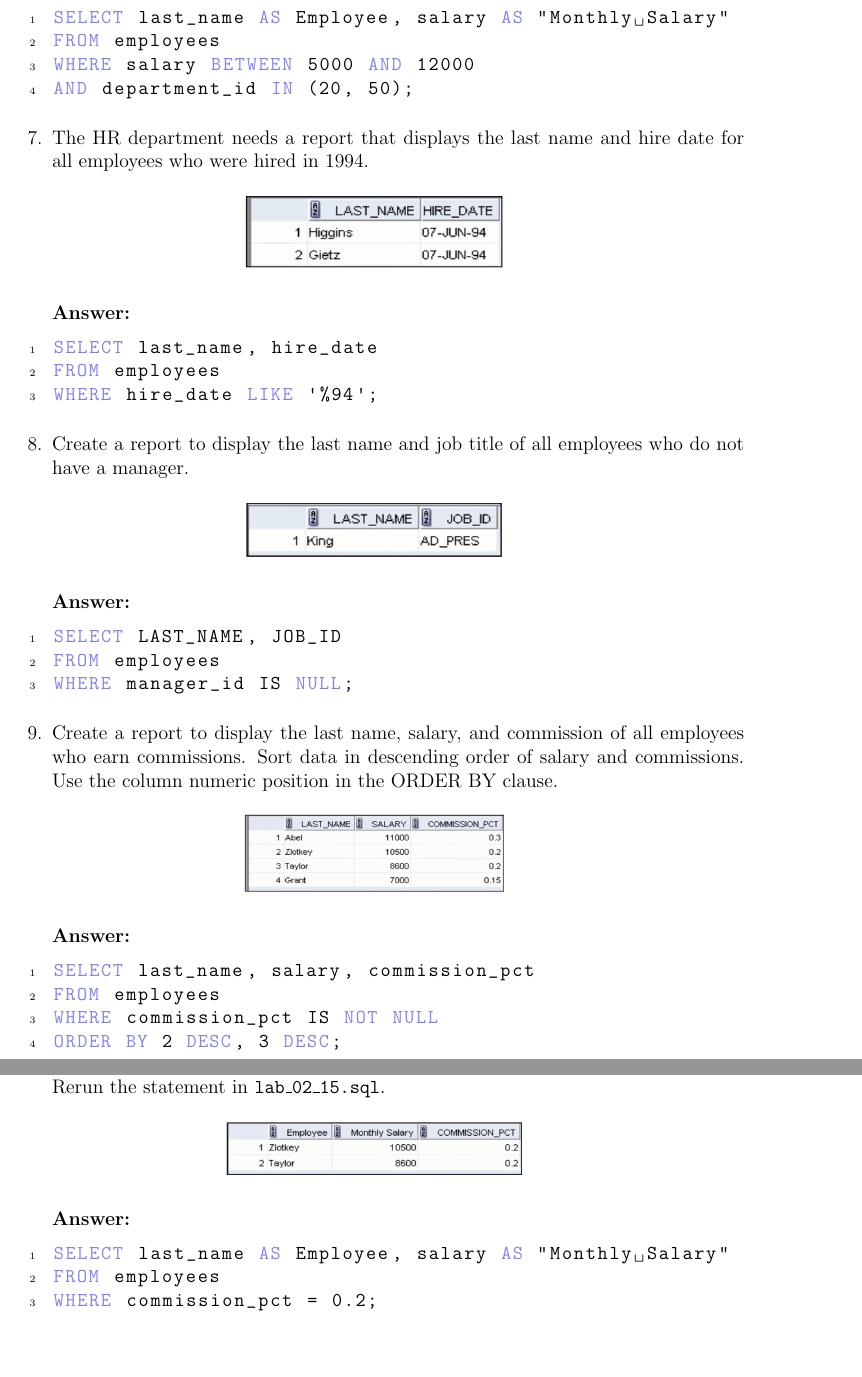
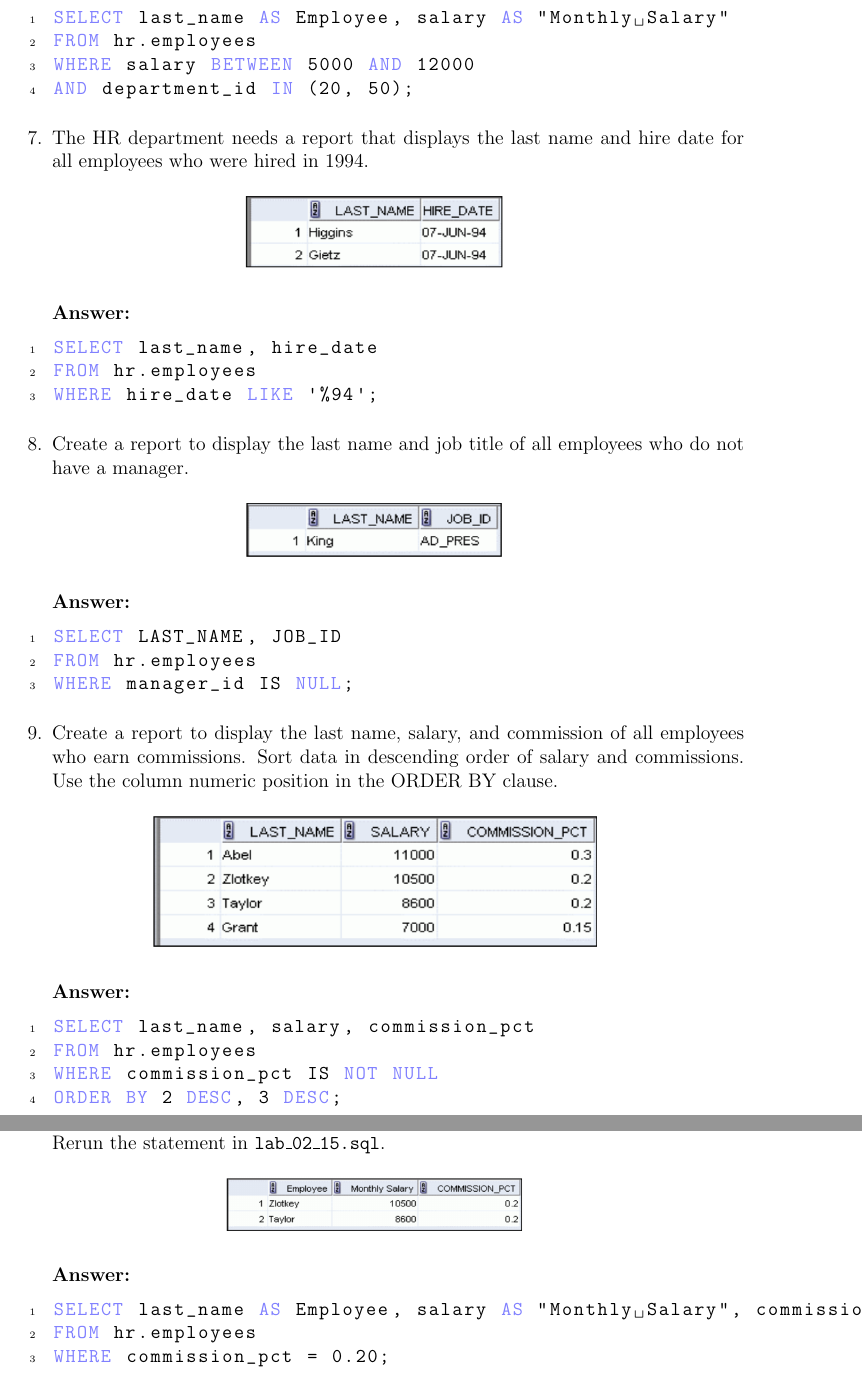
Before and after one commit to Sanzidislam/4th_semester, a LaTeX problem sheet (DataBase_Systems/Assignments/Assignment_1/main.tex): two parts of pages 8 and 10 of 10, joined at a grey line, cut so that both start at the same text, the shorter picture padded with empty space. The pictures show the PDF file DataBase_Systems/Assignments/Assignment_1/main.pdf that the author committed with the source.

Commit message:
Checked the solutions in oracle live

```diff
--- a/DataBase_Systems/Assignments/Assignment_1/main.tex
+++ b/DataBase_Systems/Assignments/Assignment_1/main.tex
@@ -106,7 +106,7 @@ SELECT * FROM DEPARTMENTS;
 
     \textbf{Answer: }
     \begin{lstlisting}[language=SQL]
-DESCRIBE EMPLOYEES;
+DESCRIBE HR.EMPLOYEES;
     \end{lstlisting}
 
     \item The HR department wants a query to display the last name, job ID, hire date, and employee ID for each employee, with the employee ID appearing first. Provide an alias \texttt{STARTDATE} for the \texttt{HIRE\_DATE} column. Save your SQL statement to a file named \texttt{lab\_01\_05.sql} so that you can dispatch this file to the HR department.
@@ -215,8 +214,8 @@ salary of employees who earn more than \$12,000. Save your SQL statement as a fi
 
     \textbf{Answer: }
     \begin{lstlisting}[language=SQL, label={lst:employees_data}]
-SELECT last_name, salary
-FROM employees
+SELECT Last_Name, Salary
+FROM HR.employees
 WHERE salary > 12000;
     \end{lstlisting}
         \item Open a new SQL Worksheet. Create a report that displays the last name and department number
@@ -248,8 +247,8 @@ the range of \$5,000 to \$12,000. Save your SQL statement as \texttt{lab\_02\_03
     \newpage
     \textbf{Answer: }
     \begin{lstlisting}[language=SQL, label={lst:employees_data}]
-SELECT last_name, salary
-FROM employees
+SELECT Last_name, Salary
+FROM hr.employees
 WHERE salary NOT BETWEEN 5000 AND 12000;
     \end{lstlisting}
     \item Create a report to display the last name, job ID, and hire date for employees with the last names
@@ -264,8 +263,8 @@ of Matos and Taylor. Order the query in ascending order by the hire date.
 
     \textbf{Answer: }
     \begin{lstlisting}[language=SQL, label={lst:employees_data}]
-SELECT last_name, job_id, hire_date
-FROM employees
+SELECT 	LAST_NAME, JOB_ID, HIRE_DATE
+FROM hr.employees
 WHERE last_name IN ('Matos', 'Taylor')
 ORDER BY hire_date ASC;
     \end{lstlisting}
@@ -282,7 +281,7 @@ alphabetical order by name.
     \textbf{Answer: }
     \begin{lstlisting}[language=SQL, label={lst:employees_data}]
 SELECT last_name, department_id
-FROM employees
+FROM hr.employees
 WHERE department_id IN (20, 50)
 ORDER BY last_name ASC;
     \end{lstlisting}
@@ -301,7 +300,7 @@ statement in \texttt{lab\_02\_06.sql}.
     \textbf{Answer: }
     \begin{lstlisting}[language=SQL, label={lst:employees_data}]
 SELECT last_name AS Employee, salary AS "Monthly Salary"
-FROM employees
+FROM hr.employees
 WHERE salary BETWEEN 5000 AND 12000
 AND department_id IN (20, 50);
     \end{lstlisting}
@@ -318,7 +317,7 @@ who were hired in 1994.
     \textbf{Answer: }
     \begin{lstlisting}[language=SQL, label={lst:employees_data}]
 SELECT last_name, hire_date
-FROM employees
+FROM hr.employees
 WHERE hire_date LIKE '%94';
     \end{lstlisting}
 
@@ -335,7 +334,7 @@ manager.
     \textbf{Answer: }
     \begin{lstlisting}[language=SQL, label={lst:employees_data}]
 SELECT LAST_NAME, JOB_ID
-FROM employees
+FROM hr.employees
 WHERE manager_id IS NULL;
     \end{lstlisting}
     \item Create a report to display the last name, salary, and commission of all employees who earn
@@ -352,7 +351,7 @@ Use the column numeric position in the ORDER BY clause.
     \textbf{Answer: }
     \begin{lstlisting}[language=SQL, label={lst:employees_data}]
 SELECT last_name, salary, commission_pct
-FROM employees
+FROM hr.employees
 WHERE commission_pct IS NOT NULL
 ORDER BY 2 DESC, 3 DESC;
     \end{lstlisting}
@@ -437,3 +434,5 @@ WHERE commission_pct = 0.2;
+FROM hr.employees
+WHERE commission_pct = 0.20;
     \end{lstlisting}
 \end{enumerate}
 \end{document}
```
Also changed, not shown: DataBase_Systems/Assignments/Assignment_1/main.pdf, DataBase_Systems/Assignments/Assignment_1/main.tex (37 more changed lines), 1 other file.
